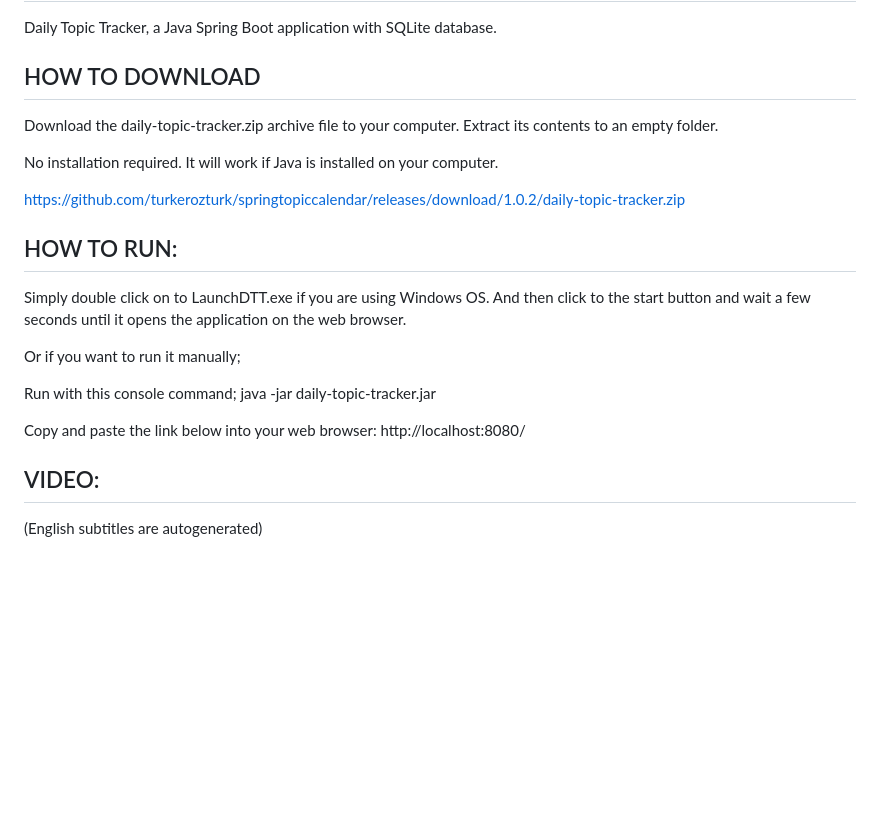
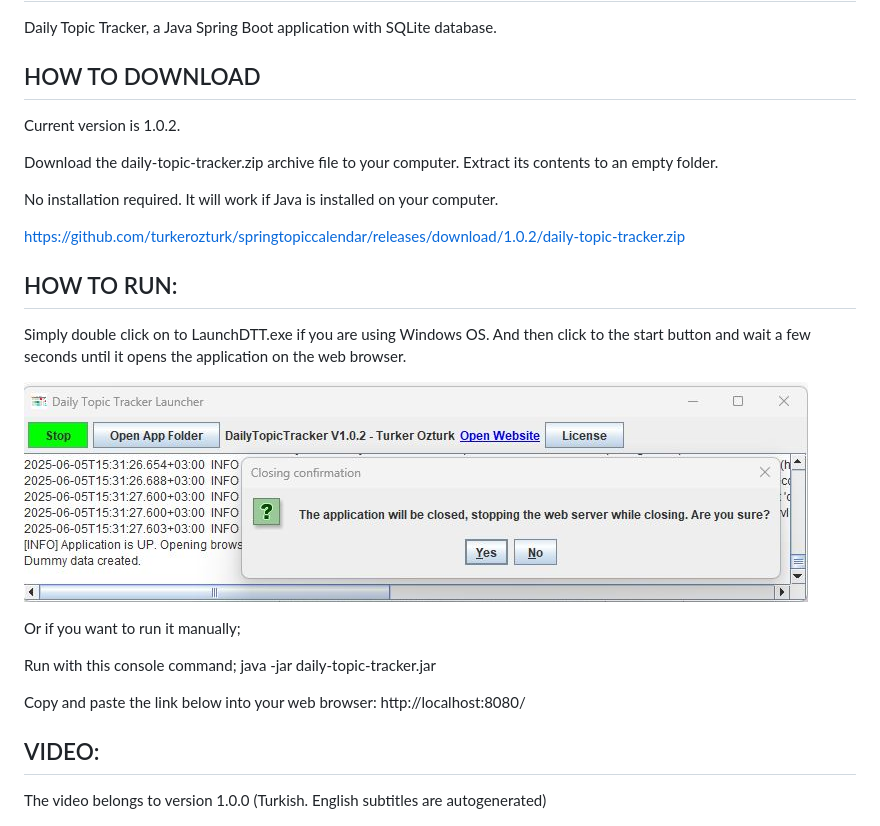
Before and after one commit to turkerozturk/springtopiccalendar, a Markdown page: README.md, the part around the change printed below. Drawn GitHub-style; pictures changed too: screenshots/launcher.jpg (added); blank space fills up the shorter version.

Commit message:
update README.md add screenshots, edit content.

```diff
--- a/README.md
+++ b/README.md
@@ -2,6 +2,8 @@
 Daily Topic Tracker, a Java Spring Boot application with SQLite database.
 
 ## HOW TO DOWNLOAD
+
+Current version is 1.0.2.
 
 Download the daily-topic-tracker.zip archive file to your computer.
 Extract its contents to an empty folder.
@@ -15,6 +17,9 @@ https://github.com/turkerozturk/springtopiccalendar/releases/download/1.0.2/dail
 Simply double click on to LaunchDTT.exe if you are using Windows OS.
 And then click to the start button and wait a few seconds until it opens the application on the web browser.
 
+![Screenshot](screenshots/launcher.jpg)
+
+
 Or if you want to run it manually;
 
 Run with this console command;
@@ -25,7 +30,7 @@ http://localhost:8080/
 
 ## VIDEO:
 
- (English subtitles are autogenerated)
+The video belongs to version 1.0.0 (Turkish. English subtitles are autogenerated)
 
 [![Daily Topic Tracker 1.0.0](screenshots/pttweb20250403.jpg)](https://www.youtube.com/watch?v=BxnMhNROJ-I)
 
```
Also changed, not shown: other parts of README.md (+21 -5 lines), screenshots/dttweb20250605.jpg (added), 1 other file.
